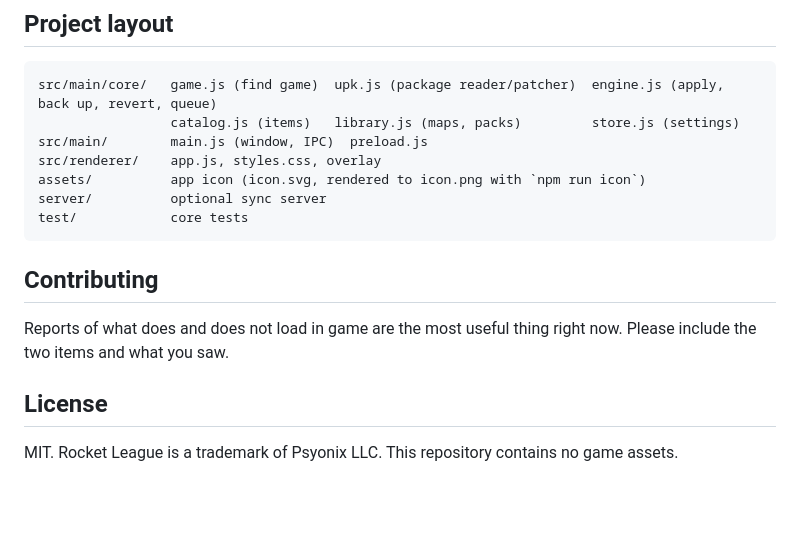
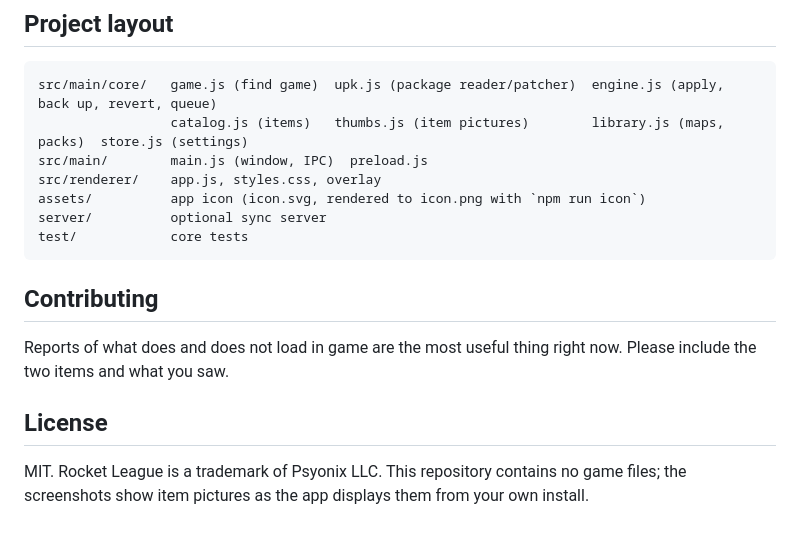
Before and after one commit to Manow17/boostpad, a Markdown page: README.md, the part around one of its changes. Drawn GitHub-style; blank space fills up the shorter version.

````diff
--- a/README.md
+++ b/README.md
@@ -104,7 +105,7 @@ Each item is a package file such as `WHEEL_Star_SF.upk` whose contents answer to
 
 ```
 src/main/core/   game.js (find game)  upk.js (package reader/patcher)  engine.js (apply, back up, revert, queue)
-                 catalog.js (items)   library.js (maps, packs)         store.js (settings)
+                 catalog.js (items)   thumbs.js (item pictures)        library.js (maps, packs)  store.js (settings)
 src/main/        main.js (window, IPC)  preload.js
 src/renderer/    app.js, styles.css, overlay
 assets/          app icon (icon.svg, rendered to icon.png with `npm run icon`)
@@ -118,4 +119,4 @@ Reports of what does and does not load in game are the most useful thing right n
 
 ## License
 
-MIT. Rocket League is a trademark of Psyonix LLC. This repository contains no game assets.
+MIT. Rocket League is a trademark of Psyonix LLC. This repository contains no game files; the screenshots show item pictures as the app displays them from your own install.
````
Also changed, not shown: other parts of README.md (+6 -5 lines), docs/garage.png, 8 other files.
